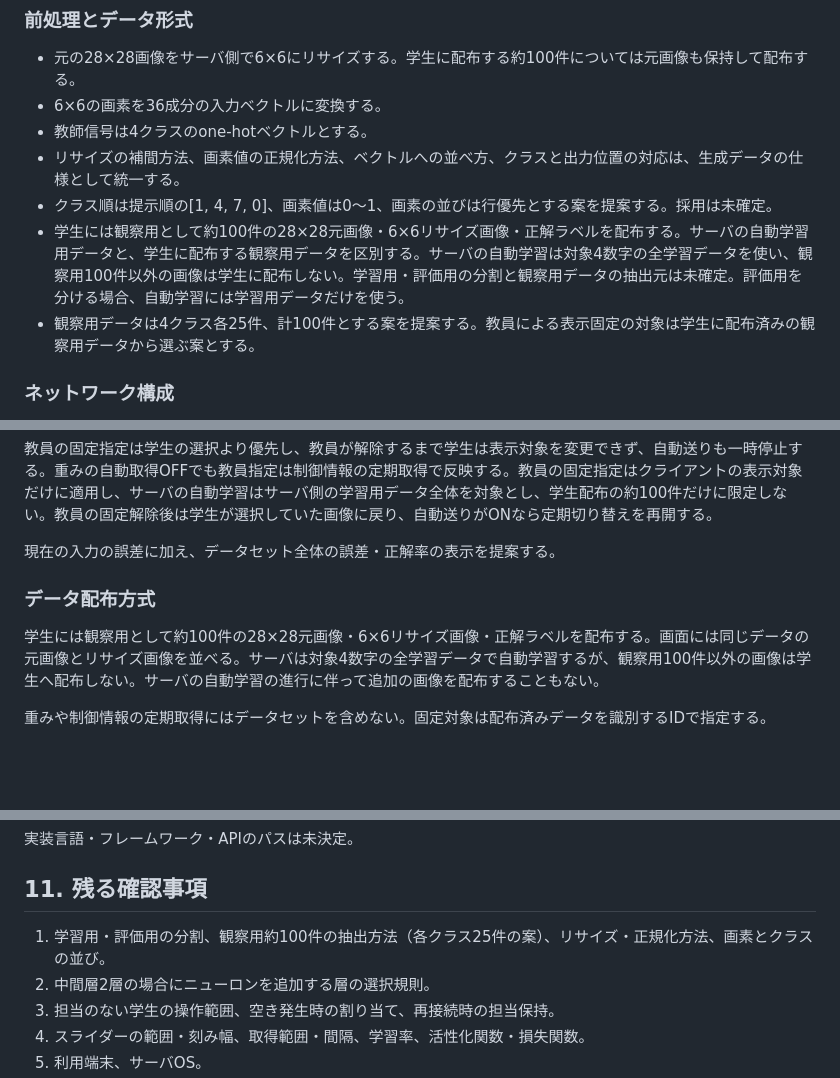
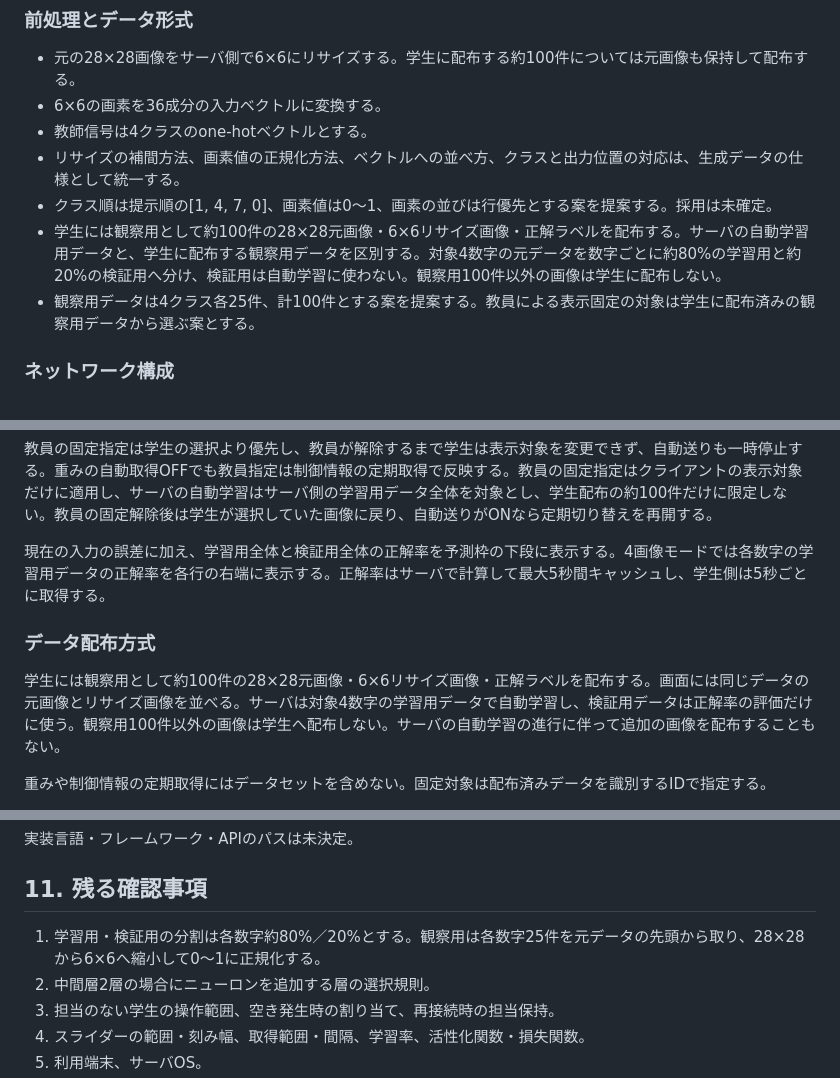
Before and after one commit to fujisawa-max/neural-network-classroom-lab, a Markdown page: 仕様書.md, 3 parts joined by grey strips. Drawn GitHub-style; blank space fills up the shorter version.

```diff
--- a/仕様書.md
+++ b/仕様書.md
@@ -86,7 +86,7 @@ OFFはサーバによる自動学習の停止であり、許可されている
 - 教師信号は4クラスのone-hotベクトルとする。
 - リサイズの補間方法、画素値の正規化方法、ベクトルへの並べ方、クラスと出力位置の対応は、生成データの仕様として統一する。
 - クラス順は提示順の[1, 4, 7, 0]、画素値は0～1、画素の並びは行優先とする案を提案する。採用は未確定。
-- 学生には観察用として約100件の28×28元画像・6×6リサイズ画像・正解ラベルを配布する。サーバの自動学習用データと、学生に配布する観察用データを区別する。サーバの自動学習は対象4数字の全学習データを使い、観察用100件以外の画像は学生に配布しない。学習用・評価用の分割と観察用データの抽出元は未確定。評価用を分ける場合、自動学習には学習用データだけを使う。
+- 学生には観察用として約100件の28×28元画像・6×6リサイズ画像・正解ラベルを配布する。サーバの自動学習用データと、学生に配布する観察用データを区別する。対象4数字の元データを数字ごとに約80%の学習用と約20%の検証用へ分け、検証用は自動学習に使わない。観察用100件以外の画像は学生に配布しない。
 - 観察用データは4クラス各25件、計100件とする案を提案する。教員による表示固定の対象は学生に配布済みの観察用データから選ぶ案とする。
 
 ### ネットワーク構成
@@ -118,11 +118,11 @@ OFFはサーバによる自動学習の停止であり、許可されている
 
 教員の固定指定は学生の選択より優先し、教員が解除するまで学生は表示対象を変更できず、自動送りも一時停止する。重みの自動取得OFFでも教員指定は制御情報の定期取得で反映する。教員の固定指定はクライアントの表示対象だけに適用し、サーバの自動学習はサーバ側の学習用データ全体を対象とし、学生配布の約100件だけに限定しない。教員の固定解除後は学生が選択していた画像に戻り、自動送りがONなら定期切り替えを再開する。
 
-現在の入力の誤差に加え、データセット全体の誤差・正解率の表示を提案する。
+現在の入力の誤差に加え、学習用全体と検証用全体の正解率を予測枠の下段に表示する。4画像モードでは各数字の学習用データの正解率を各行の右端に表示する。正解率はサーバで計算して最大5秒間キャッシュし、学生側は5秒ごとに取得する。
 
 ### データ配布方式
 
-学生には観察用として約100件の28×28元画像・6×6リサイズ画像・正解ラベルを配布する。画面には同じデータの元画像とリサイズ画像を並べる。サーバは対象4数字の全学習データで自動学習するが、観察用100件以外の画像は学生へ配布しない。サーバの自動学習の進行に伴って追加の画像を配布することもない。
+学生には観察用として約100件の28×28元画像・6×6リサイズ画像・正解ラベルを配布する。画面には同じデータの元画像とリサイズ画像を並べる。サーバは対象4数字の学習用データで自動学習し、検証用データは正解率の評価だけに使う。観察用100件以外の画像は学生へ配布しない。サーバの自動学習の進行に伴って追加の画像を配布することもない。
 
 重みや制御情報の定期取得にはデータセットを含めない。固定対象は配布済みデータを識別するIDで指定する。
 
@@ -183,7 +183,7 @@ OFFはサーバによる自動学習の停止であり、許可されている
 
 ## 11. 残る確認事項
 
-1. 学習用・評価用の分割、観察用約100件の抽出方法（各クラス25件の案）、リサイズ・正規化方法、画素とクラスの並び。
+1. 学習用・検証用の分割は各数字約80%／20%とする。観察用は各数字25件を元データの先頭から取り、28×28から6×6へ縮小して0～1に正規化する。
 3. 中間層2層の場合にニューロンを追加する層の選択規則。
 4. 担当のない学生の操作範囲、空き発生時の割り当て、再接続時の担当保持。
 5. スライダーの範囲・刻み幅、取得範囲・間隔、学習率、活性化関数・損失関数。
```
Also changed, not shown: other parts of 仕様書.md (+1 -1 lines), README.md (+3 -1 lines), docs/学生向けガイド.md (+2 -0 lines), docs/images/student-screen.png, 7 other files.
